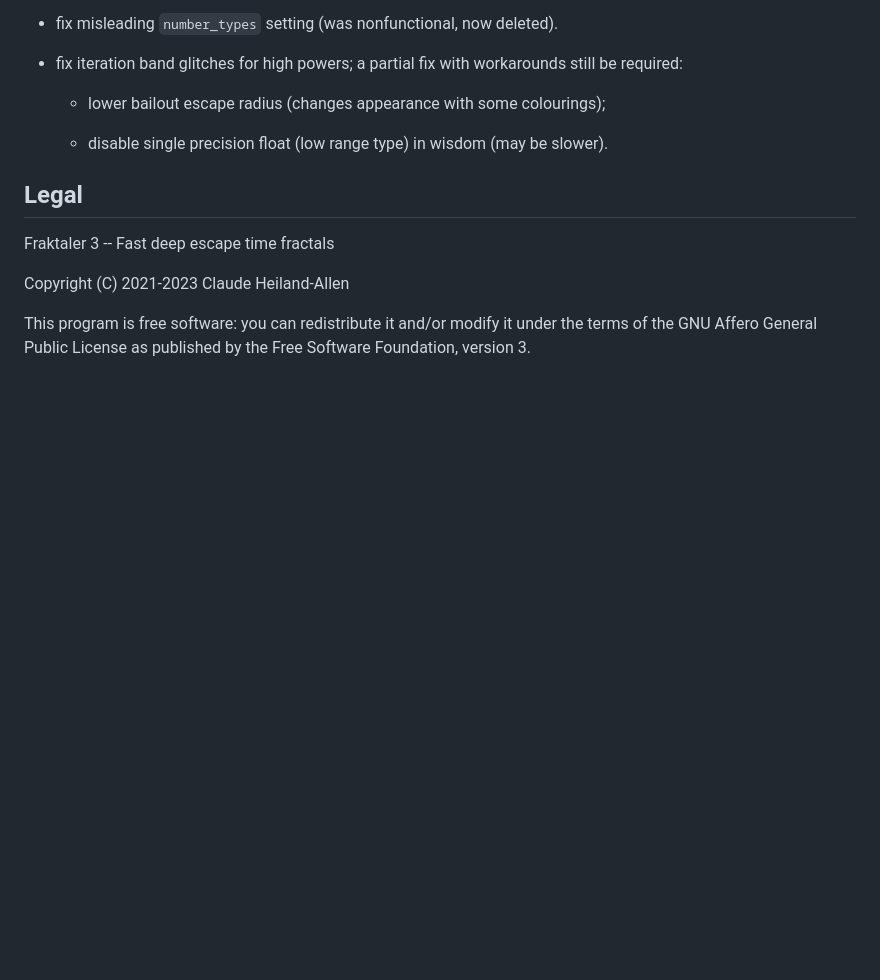
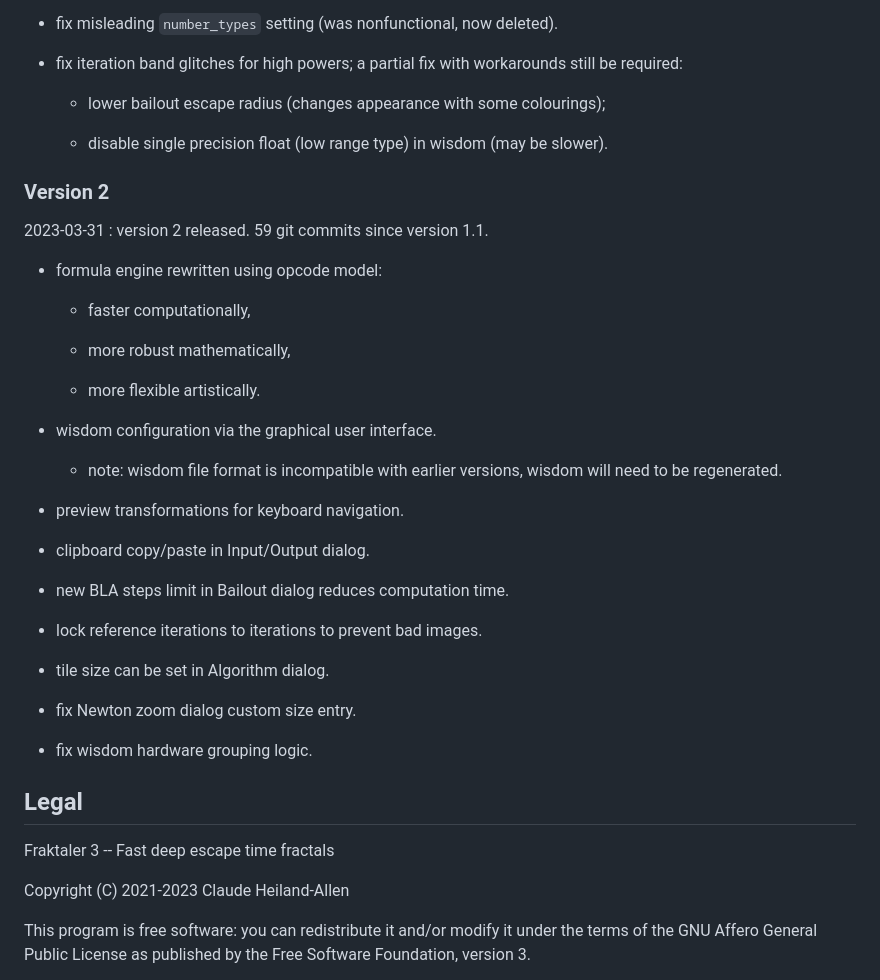
Before and after one commit to LegalizeAdulthood/fraktaler, a Markdown page: README.md, the part around the change. GitHub-like rendering; blank space fills up the shorter version.

Commit message:
version 2

```diff
--- a/README.md
+++ b/README.md
@@ -1232,6 +1232,37 @@ For an up-to-date bug list see
   - disable single precision float (low range type) in wisdom
     (may be slower).
 
+### Version 2
+
+2023-03-31 : version 2 released. 59 git commits since version 1.1.
+
+- formula engine rewritten using opcode model:
+
+  - faster computationally,
+
+  - more robust mathematically,
+
+  - more flexible artistically.
+
+- wisdom configuration via the graphical user interface.
+
+  - note: wisdom file format is incompatible with earlier versions,
+    wisdom will need to be regenerated.
+
+- preview transformations for keyboard navigation.
+
+- clipboard copy/paste in Input/Output dialog.
+
+- new BLA steps limit in Bailout dialog reduces computation time.
+
+- lock reference iterations to iterations to prevent bad images.
+
+- tile size can be set in Algorithm dialog.
+
+- fix Newton zoom dialog custom size entry.
+
+- fix wisdom hardware grouping logic.
+
 ## Legal
 
 Fraktaler 3 -- Fast deep escape time fractals
```
